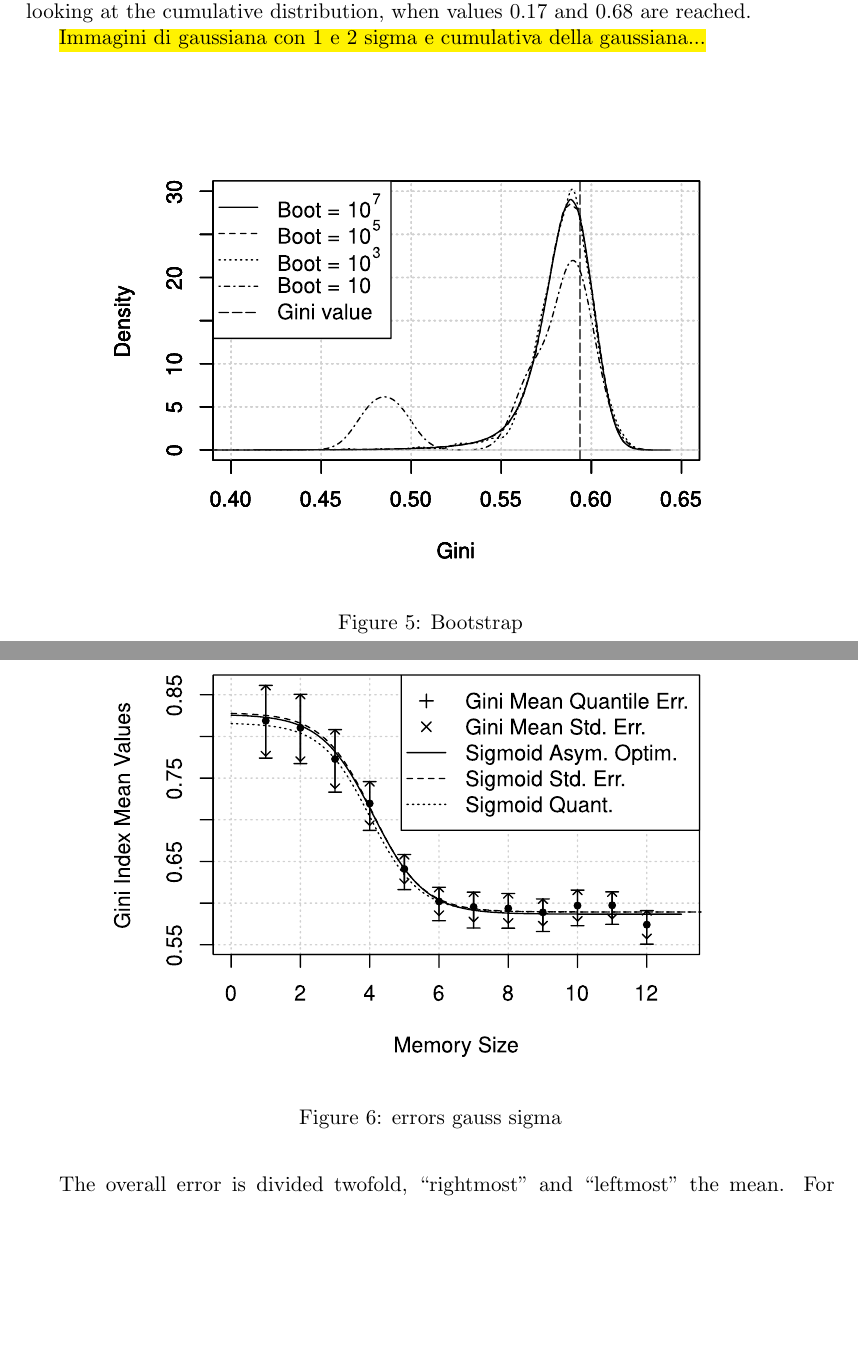
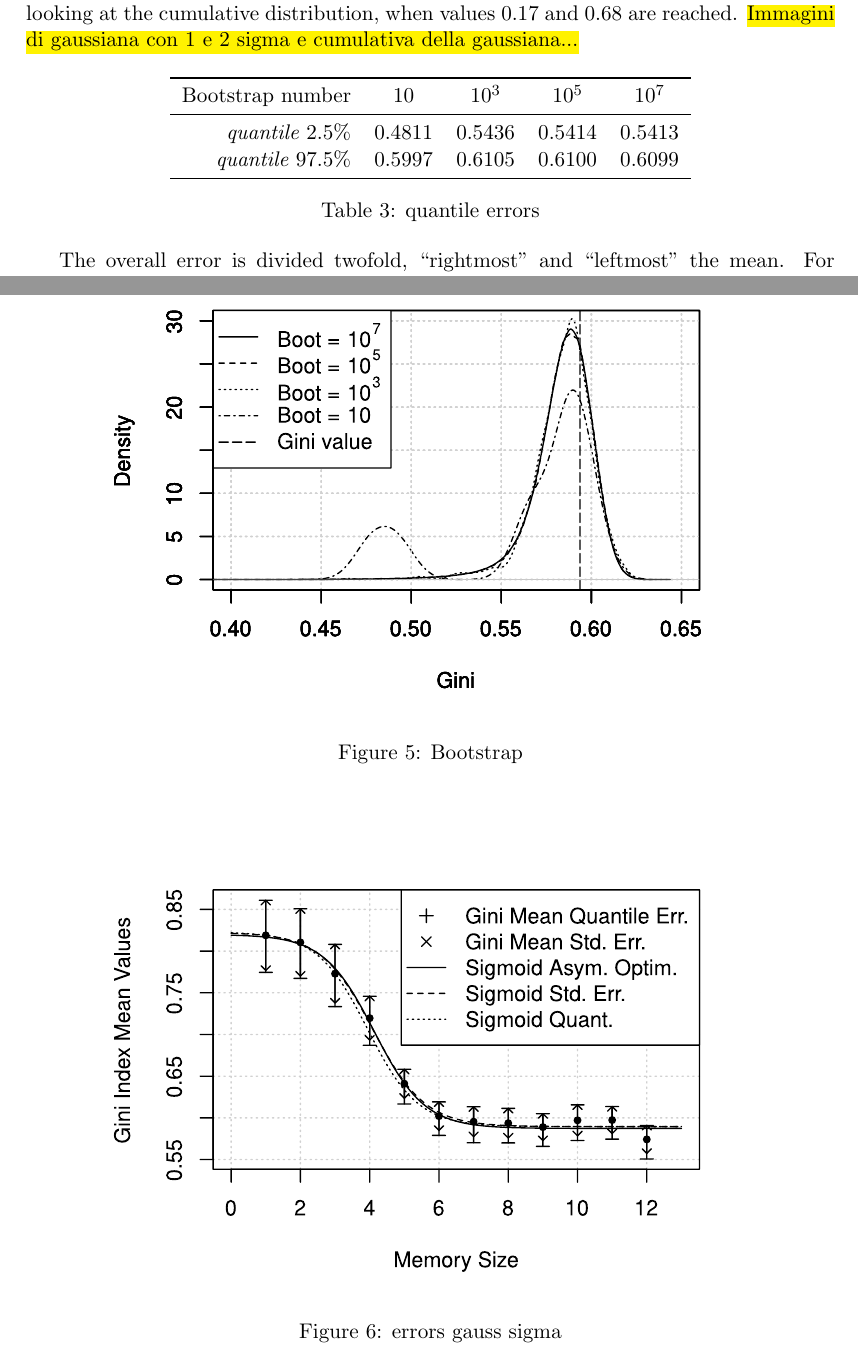
Before and after one commit to BFSteam/memory, a LaTeX paper (tex/Maggiora/data_analysis.tex, which reads tex/Maggiora/appendix.tex): two parts of pages 12 and 13 of 16 before the commit and two parts of pages 11 and 12 of 15 after it, joined at a grey line, cut so that both start at the same text, the shorter picture padded with empty space. Compiled offline with pdfLaTeX.

Commit message:
quantile

```diff
--- a/tex/Maggiora/appendix.tex
+++ b/tex/Maggiora/appendix.tex
@@ -23,8 +23,20 @@ For non-normal distributions, standard deviation in general does
 not follow this property: to preserve it, we can compute QSE with
 the previous choice of quantiles, just by looking at the cumulative
 distribution, when values 0.17 and 0.68 are reached.
-
 \hl{Immagini di gaussiana con 1 e 2 sigma e cumulativa della gaussiana...}
+\begin{table}[htpb]
+  \centering
+  \begin{tabular}{rcccc}
+    \toprule
+    Bootstrap number & $10$ & $10^3$ & $10^5$ & $10^7$ \\
+    \midrule
+    \textit{quantile $2.5\%$}  & 0.4811 & 0.5436 & 0.5414 & 0.5413 \\
+    \textit{quantile $97.5\%$} & 0.5997 & 0.6105 & 0.6100 & 0.6099 \\
+    \bottomrule
+  \end{tabular}
+  \caption{quantile errors}
+  \label{tab:quantile}
+\end{table}
 \begin{figure}[htpb]
   \centering
   \includegraphics[width=.8\columnwidth]{img/bootstrap.pdf}
```
Also changed, not shown: tex/Maggiora/abstract.tex (+13 -6 lines), tex/Maggiora/bubbles.tex (+1 -1 lines), tex/Maggiora/clustering.tex (+2 -2 lines), tex/Maggiora/data_analysis.tex (+0 -2 lines), tex/Maggiora/diameter.tex (+0 -1 lines), tex/Maggiora/img/appendix.pdf, 1 other file.
